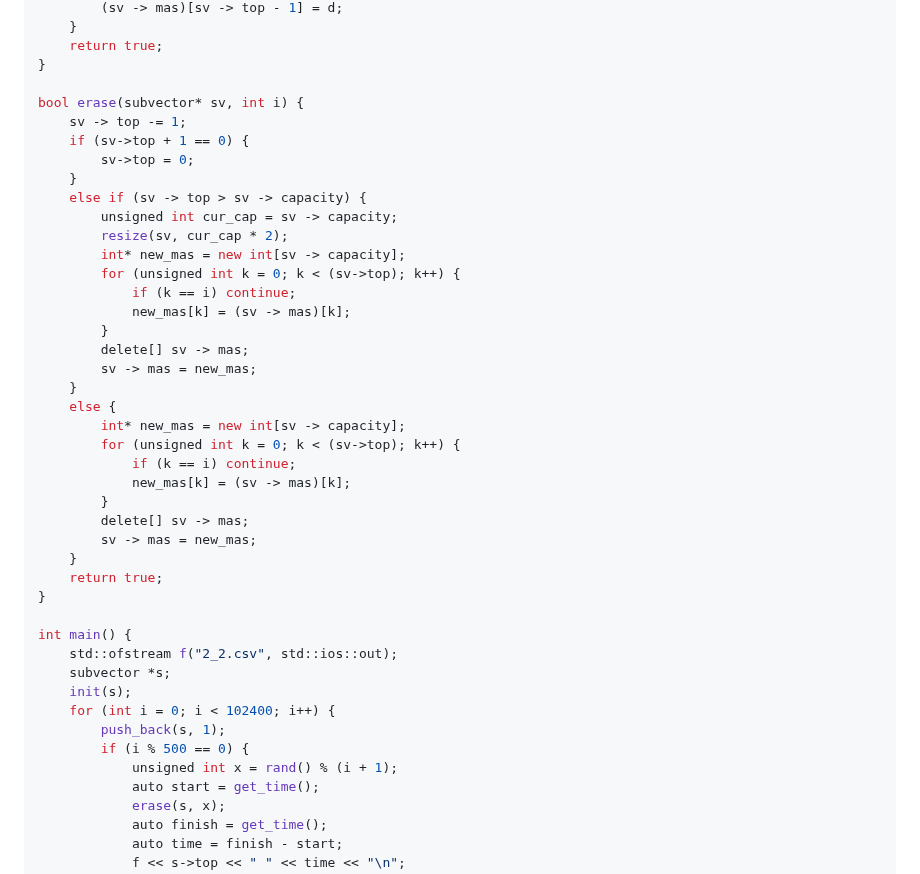
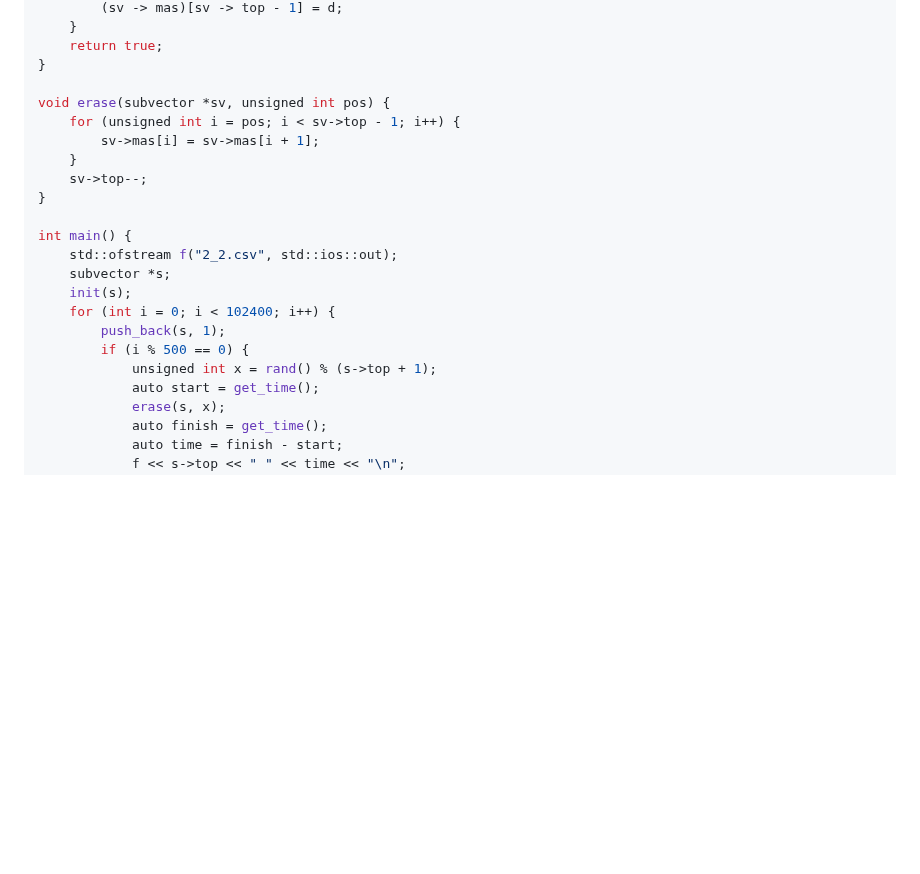
Before and after one commit to prysemy/labs, a Markdown page: lab_stl/lab.md, the part around one of its changes. Drawn GitHub-style; folded sections open; blank space fills up the shorter version.

```diff
--- a/lab_stl/lab.md
+++ b/lab_stl/lab.md
@@ -219,32 +219,11 @@ bool push_back(subvector* sv, int d) {
     return true;
 }
 
-bool erase(subvector* sv, int i) {
-    sv -> top -= 1;
-    if (sv->top + 1 == 0) {
-        sv->top = 0;
+void erase(subvector *sv, unsigned int pos) {
+    for (unsigned int i = pos; i < sv->top - 1; i++) {
+        sv->mas[i] = sv->mas[i + 1];
     }
-    else if (sv -> top > sv -> capacity) {
-        unsigned int cur_cap = sv -> capacity;
-        resize(sv, cur_cap * 2);
-        int* new_mas = new int[sv -> capacity];
-        for (unsigned int k = 0; k < (sv->top); k++) {
-            if (k == i) continue;
-            new_mas[k] = (sv -> mas)[k];
-        }
-        delete[] sv -> mas;
-        sv -> mas = new_mas;
-    }
-    else {
-        int* new_mas = new int[sv -> capacity];
-        for (unsigned int k = 0; k < (sv->top); k++) {
-            if (k == i) continue;
-            new_mas[k] = (sv -> mas)[k];
-        }
-        delete[] sv -> mas;
-        sv -> mas = new_mas;
-    }
-    return true;
+    sv->top--;
 }
 
 int main() {
@@ -254,7 +233,7 @@ int main() {
     for (int i = 0; i < 102400; i++) {
         push_back(s, 1);
         if (i % 500 == 0) {
-            unsigned int x = rand() % (i + 1);
+            unsigned int x = rand() % (s->top + 1);
             auto start = get_time();
             erase(s, x);
             auto finish = get_time();
```
Also changed, not shown: other parts of lab_stl/lab.md (+1 -1 lines).
